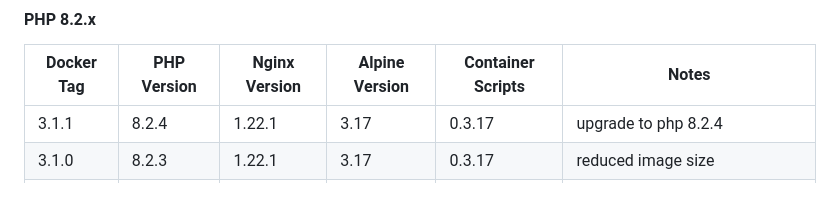
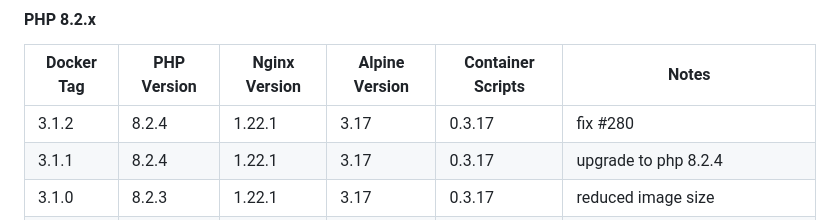
Before and after one commit to richarvey/nginx-php-fpm, a Markdown page: docs/versioning.md, the part around the change. Drawn GitHub-style; blank space fills up the shorter version.

```diff
--- a/docs/versioning.md
+++ b/docs/versioning.md
@@ -17,6 +17,7 @@ The latest tag will always follow the main branch in git. the other versions wil
 
 | Docker Tag | PHP Version | Nginx Version | Alpine Version | Container Scripts | Notes |
 |-----|-------|-----|--------|--------|----------|
+| 3.1.2 | 8.2.4 |1.22.1 | 3.17 | 0.3.17 | fix #280 |
 | 3.1.1 | 8.2.4 |1.22.1 | 3.17 | 0.3.17 | upgrade to php 8.2.4 |
 | 3.1.0 | 8.2.3 |1.22.1 | 3.17 | 0.3.17 | reduced image size |
 | 3.0.2 | 8.2.3 |1.22.1 | 3.17 | 0.3.17 | fixed gd2 and xsl errors |
```
Also changed, not shown: README.md (+1 -1 lines).
